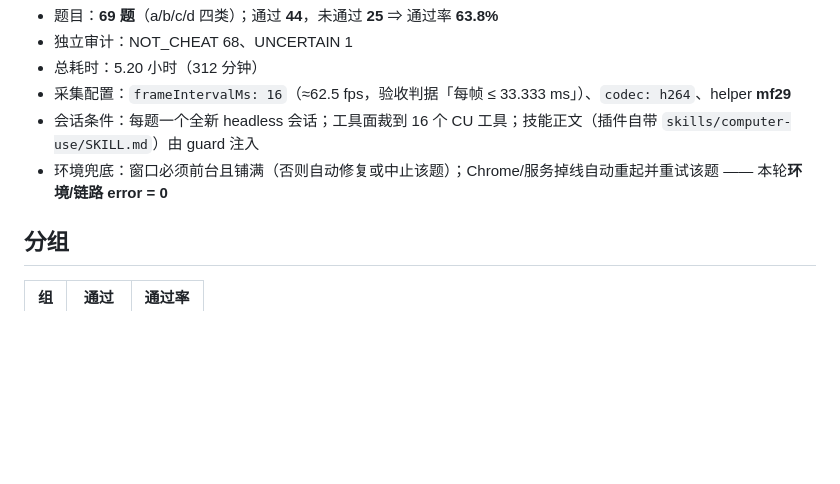
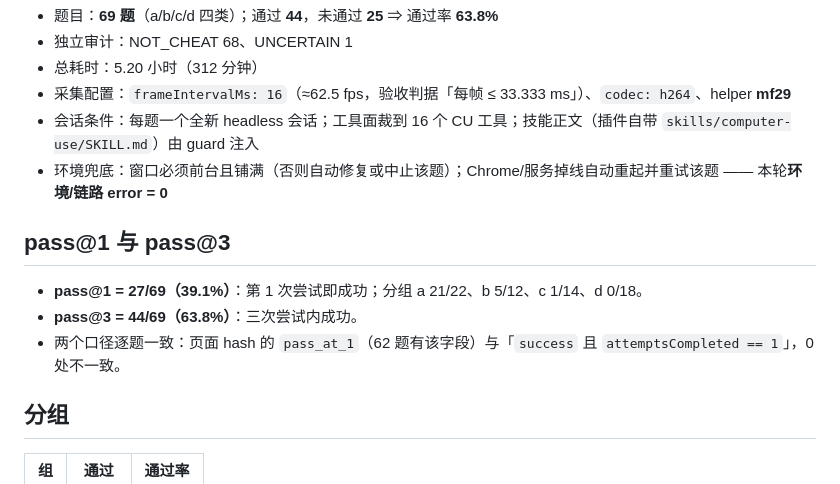
Before and after one commit to 1azybug/dsh-cu-benchmark, a Markdown page: harness/RESULTS-20260925.md, the part around the change. GitHub-like rendering; blank space fills up the shorter version.

```diff
--- a/harness/RESULTS-20260925.md
+++ b/harness/RESULTS-20260925.md
@@ -6,6 +6,12 @@
 - 采集配置：`frameIntervalMs: 16`（≈62.5 fps，验收判据「每帧 ≤ 33.333 ms」）、`codec: h264`、helper **mf29**
 - 会话条件：每题一个全新 headless 会话；工具面裁到 16 个 CU 工具；技能正文（插件自带 `skills/computer-use/SKILL.md`）由 guard 注入
 - 环境兜底：窗口必须前台且铺满（否则自动修复或中止该题）；Chrome/服务掉线自动重起并重试该题 —— 本轮**环境/链路 error = 0**
+
+## pass@1 与 pass@3
+
+- **pass@1 = 27/69（39.1%）**：第 1 次尝试即成功；分组 a 21/22、b 5/12、c 1/14、d 0/18。
+- **pass@3 = 44/69（63.8%）**：三次尝试内成功。
+- 两个口径逐题一致：页面 hash 的 `pass_at_1`（62 题有该字段）与「`success` 且 `attemptsCompleted == 1`」，0 处不一致。
 
 ## 分组
 
```
Also changed, not shown: README.md (+10 -6 lines).
